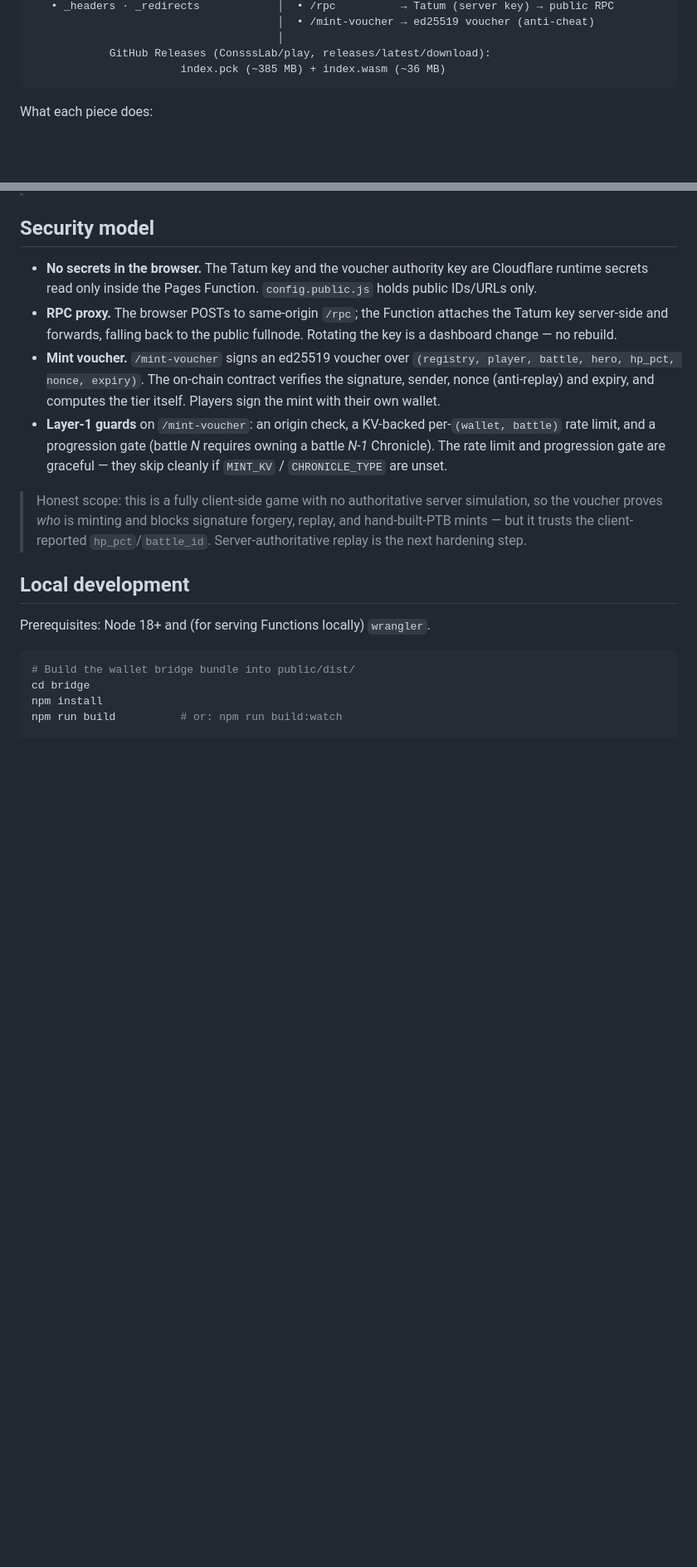
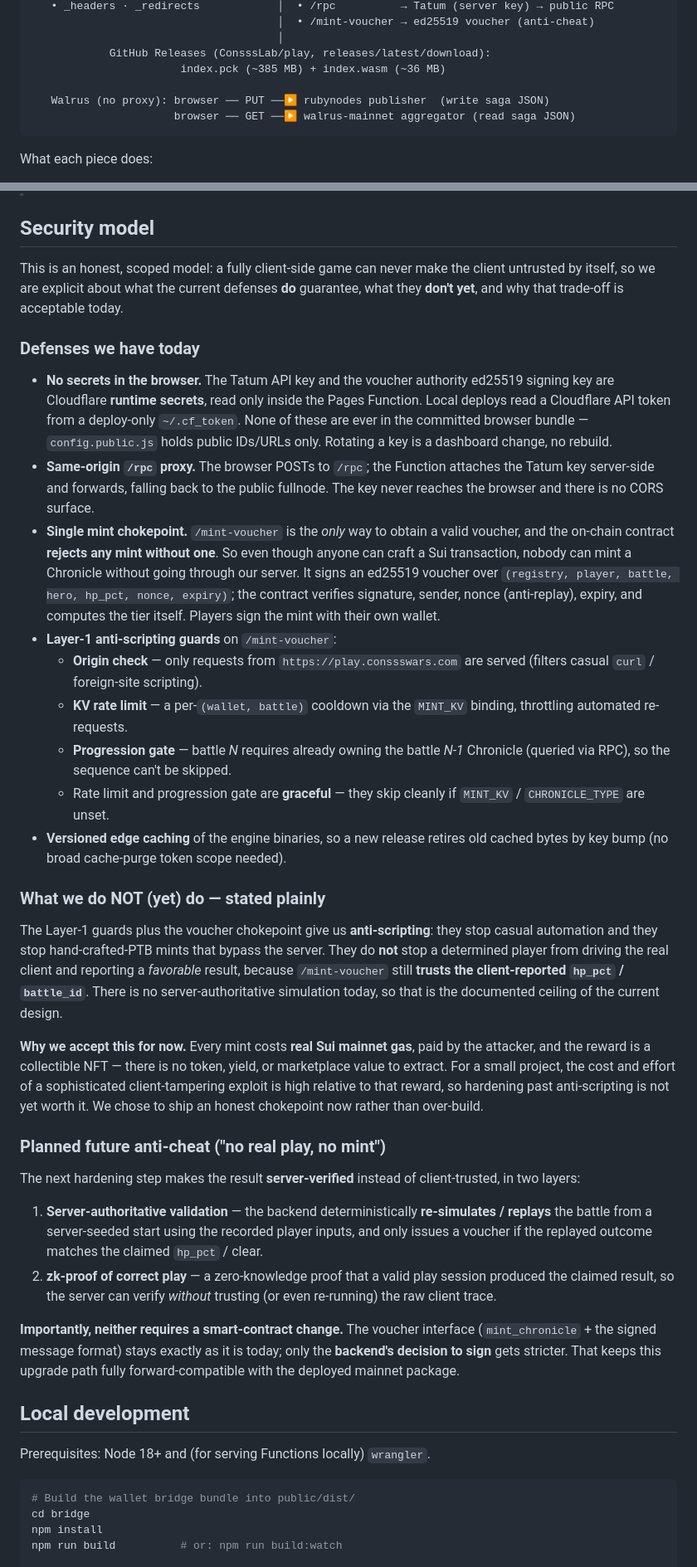
Before and after one commit to ConsssLabs/play, a Markdown page: README.md, 2 parts joined by grey strips. Shown at 83% size. GitHub-like rendering; blank space fills up the shorter version.

Commit message:
docs: README — Walrus/Tatum integration table, security model, frontend anti-cheat (current + future zk)
Co-Authored-By: Claude Opus 4.8 (1M context) <noreply@anthropic.com>

````diff
--- a/README.md
+++ b/README.md
@@ -77,6 +99,9 @@ the edge. The browser only ever talks to `play.conssswars.com`.
                                       │
             GitHub Releases (ConsssLab/play, releases/latest/download):
                        index.pck (~385 MB) + index.wasm (~36 MB)
+
+   Walrus (no proxy): browser ── PUT ──▶ rubynodes publisher  (write saga JSON)
+                      browser ── GET ──▶ walrus-mainnet aggregator (read saga JSON)
 ```
 
 What each piece does:
@@ -150,25 +176,74 @@ never bundled, never committed, never shipped to the browser.
 
 ## Security model
 
-- **No secrets in the browser.** The Tatum key and the voucher authority key are
-  Cloudflare runtime secrets read only inside the Pages Function.
-  `config.public.js` holds public IDs/URLs only.
-- **RPC proxy.** The browser POSTs to same-origin `/rpc`; the Function attaches
-  the Tatum key server-side and forwards, falling back to the public fullnode.
-  Rotating the key is a dashboard change — no rebuild.
-- **Mint voucher.** `/mint-voucher` signs an ed25519 voucher over `(registry,
-  player, battle, hero, hp_pct, nonce, expiry)`. The on-chain contract verifies
-  the signature, sender, nonce (anti-replay) and expiry, and computes the tier
-  itself. Players sign the mint with their own wallet.
-- **Layer-1 guards** on `/mint-voucher`: an origin check, a KV-backed per-`(wallet,
-  battle)` rate limit, and a progression gate (battle *N* requires owning a
-  battle *N-1* Chronicle). The rate limit and progression gate are graceful — they
-  skip cleanly if `MINT_KV` / `CHRONICLE_TYPE` are unset.
+This is an honest, scoped model: a fully client-side game can never make the
+client untrusted by itself, so we are explicit about what the current defenses
+**do** guarantee, what they **don't yet**, and why that trade-off is acceptable
+today.
 
-> Honest scope: this is a fully client-side game with no authoritative server
-> simulation, so the voucher proves *who* is minting and blocks signature forgery,
-> replay, and hand-built-PTB mints — but it trusts the client-reported
-> `hp_pct`/`battle_id`. Server-authoritative replay is the next hardening step.
+### Defenses we have today
+
+- **No secrets in the browser.** The Tatum API key and the voucher authority
+  ed25519 signing key are Cloudflare **runtime secrets**, read only inside the
+  Pages Function. Local deploys read a Cloudflare API token from a deploy-only
+  `~/.cf_token`. None of these are ever in the committed browser bundle —
+  `config.public.js` holds public IDs/URLs only. Rotating a key is a dashboard
+  change, no rebuild.
+- **Same-origin `/rpc` proxy.** The browser POSTs to `/rpc`; the Function
+  attaches the Tatum key server-side and forwards, falling back to the public
+  fullnode. The key never reaches the browser and there is no CORS surface.
+- **Single mint chokepoint.** `/mint-voucher` is the *only* way to obtain a valid
+  voucher, and the on-chain contract **rejects any mint without one**. So even
+  though anyone can craft a Sui transaction, nobody can mint a Chronicle without
+  going through our server. It signs an ed25519 voucher over `(registry, player,
+  battle, hero, hp_pct, nonce, expiry)`; the contract verifies signature, sender,
+  nonce (anti-replay), expiry, and computes the tier itself. Players sign the
+  mint with their own wallet.
+- **Layer-1 anti-scripting guards** on `/mint-voucher`:
+  - **Origin check** — only requests from `https://play.conssswars.com` are
+    served (filters casual `curl` / foreign-site scripting).
+  - **KV rate limit** — a per-`(wallet, battle)` cooldown via the `MINT_KV`
+    binding, throttling automated re-requests.
+  - **Progression gate** — battle *N* requires already owning the battle *N-1*
+    Chronicle (queried via RPC), so the sequence can't be skipped.
+  - Rate limit and progression gate are **graceful** — they skip cleanly if
+    `MINT_KV` / `CHRONICLE_TYPE` are unset.
+- **Versioned edge caching** of the engine binaries, so a new release retires
+  old cached bytes by key bump (no broad cache-purge token scope needed).
+
+### What we do NOT (yet) do — stated plainly
+
+The Layer-1 guards plus the voucher chokepoint give us **anti-scripting**: they
+stop casual automation and they stop hand-crafted-PTB mints that bypass the
+server. They do **not** stop a determined player from driving the real client
+and reporting a *favorable* result, because `/mint-voucher` still **trusts the
+client-reported `hp_pct` / `battle_id`**. There is no server-authoritative
+simulation today, so that is the documented ceiling of the current design.
+
+**Why we accept this for now.** Every mint costs **real Sui mainnet gas**, paid
+by the attacker, and the reward is a collectible NFT — there is no token,
+yield, or marketplace value to extract. For a small project, the cost and effort
+of a sophisticated client-tampering exploit is high relative to that reward, so
+hardening past anti-scripting is not yet worth it. We chose to ship an honest
+chokepoint now rather than over-build.
+
+### Planned future anti-cheat ("no real play, no mint")
+
+The next hardening step makes the result **server-verified** instead of
+client-trusted, in two layers:
+
+1. **Server-authoritative validation** — the backend deterministically
+   **re-simulates / replays** the battle from a server-seeded start using the
+   recorded player inputs, and only issues a voucher if the replayed outcome
+   matches the claimed `hp_pct` / clear.
+2. **zk-proof of correct play** — a zero-knowledge proof that a valid play
+   session produced the claimed result, so the server can verify *without*
+   trusting (or even re-running) the raw client trace.
+
+**Importantly, neither requires a smart-contract change.** The voucher interface
+(`mint_chronicle` + the signed message format) stays exactly as it is today; only
+the **backend's decision to sign** gets stricter. That keeps this upgrade path
+fully forward-compatible with the deployed mainnet package.
 
 ## Local development
 
````
Also changed, not shown: other parts of README.md (+36 -13 lines).
